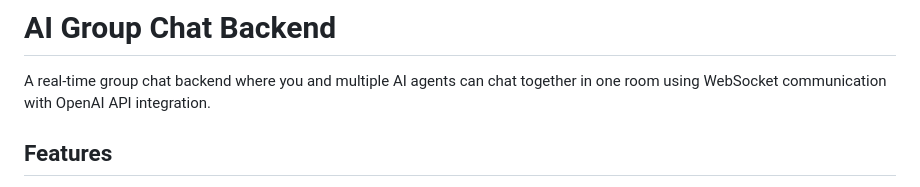
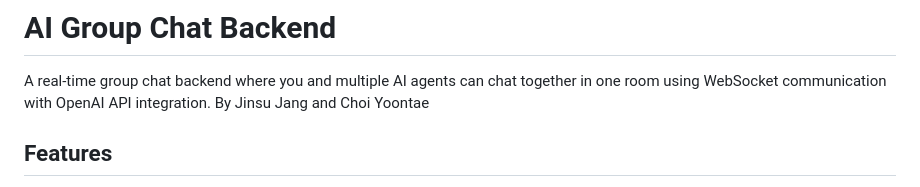
Before and after one commit to Jinsu-Stack/Connect-AI, a Markdown page: README.md, the part around the change. Drawn GitHub-style.

Commit message:
Added names

```diff
--- a/README.md
+++ b/README.md
@@ -1,6 +1,7 @@
 # AI Group Chat Backend
 
 A real-time group chat backend where you and multiple AI agents can chat together in one room using WebSocket communication with OpenAI API integration.
+By Jinsu Jang and Choi Yoontae
 
 ## Features
 
```
